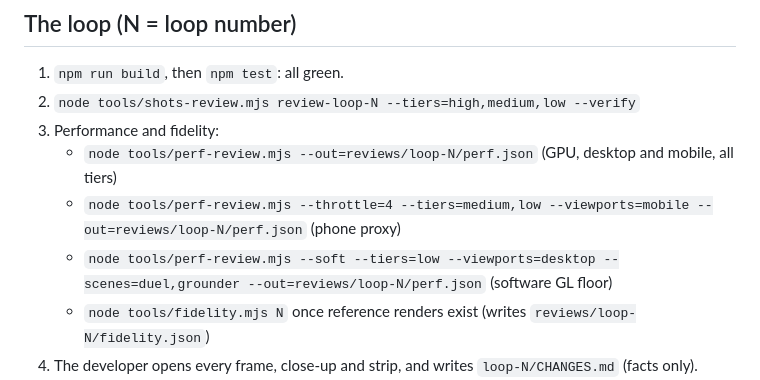
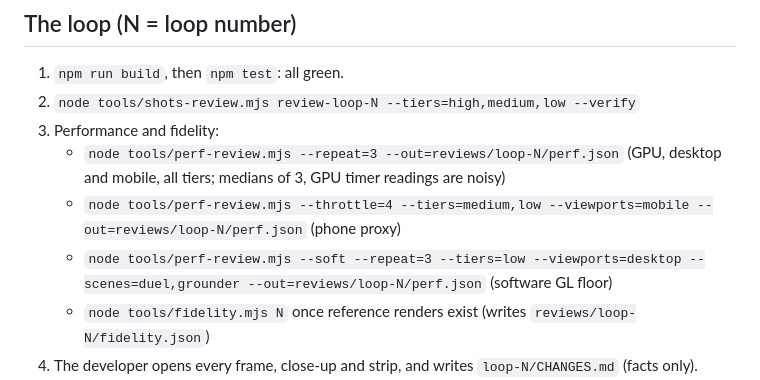
Before and after one commit to brianm-di4u/hsg-baseball, a Markdown page: reviews/PROTOCOL.md, the part around the change. GitHub-like rendering.

Commit message:
Review protocol: GPU and software-GL perf rows are medians of 3
Co-Authored-By: Claude Opus 5.5 <noreply@anthropic.com>

```diff
--- a/reviews/PROTOCOL.md
+++ b/reviews/PROTOCOL.md
@@ -22,9 +22,9 @@ The developer (the main session) writes CHANGES.md and inspects every capture be
 1. `npm run build`, then `npm test`: all green.
 2. `node tools/shots-review.mjs review-loop-N --tiers=high,medium,low --verify`
 3. Performance and fidelity:
-   - `node tools/perf-review.mjs --out=reviews/loop-N/perf.json` (GPU, desktop and mobile, all tiers)
+   - `node tools/perf-review.mjs --repeat=3 --out=reviews/loop-N/perf.json` (GPU, desktop and mobile, all tiers; medians of 3, GPU timer readings are noisy)
    - `node tools/perf-review.mjs --throttle=4 --tiers=medium,low --viewports=mobile --out=reviews/loop-N/perf.json` (phone proxy)
-   - `node tools/perf-review.mjs --soft --tiers=low --viewports=desktop --scenes=duel,grounder --out=reviews/loop-N/perf.json` (software GL floor)
+   - `node tools/perf-review.mjs --soft --repeat=3 --tiers=low --viewports=desktop --scenes=duel,grounder --out=reviews/loop-N/perf.json` (software GL floor)
    - `node tools/fidelity.mjs N` once reference renders exist (writes `reviews/loop-N/fidelity.json`)
 4. The developer opens every frame, close-up and strip, and writes `loop-N/CHANGES.md` (facts only).
 5. `node tools/review-prep.mjs N` writes `loop-N/brief.md`, `brief-advocate.md`, `brief-judge.md`.
```
